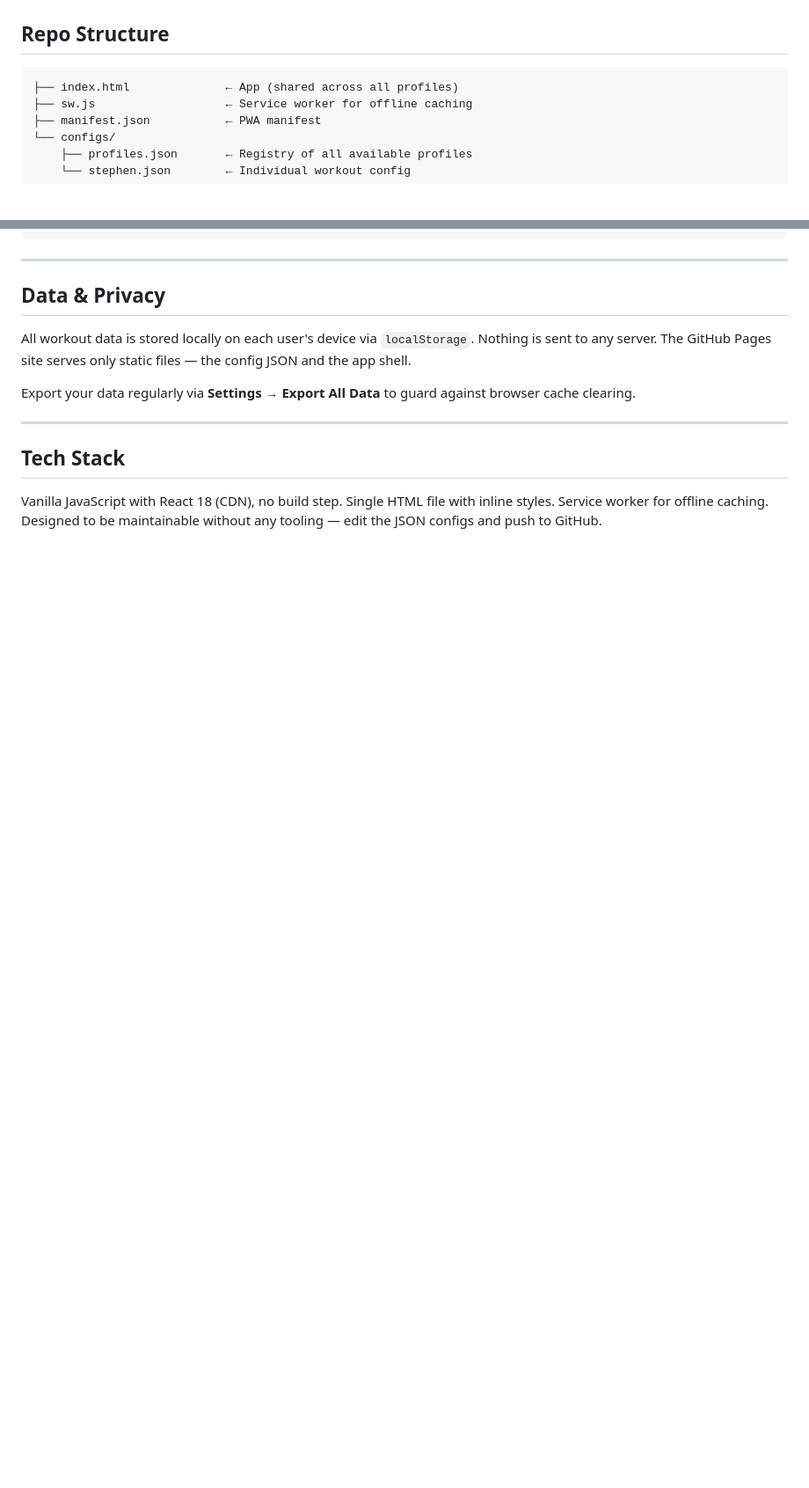
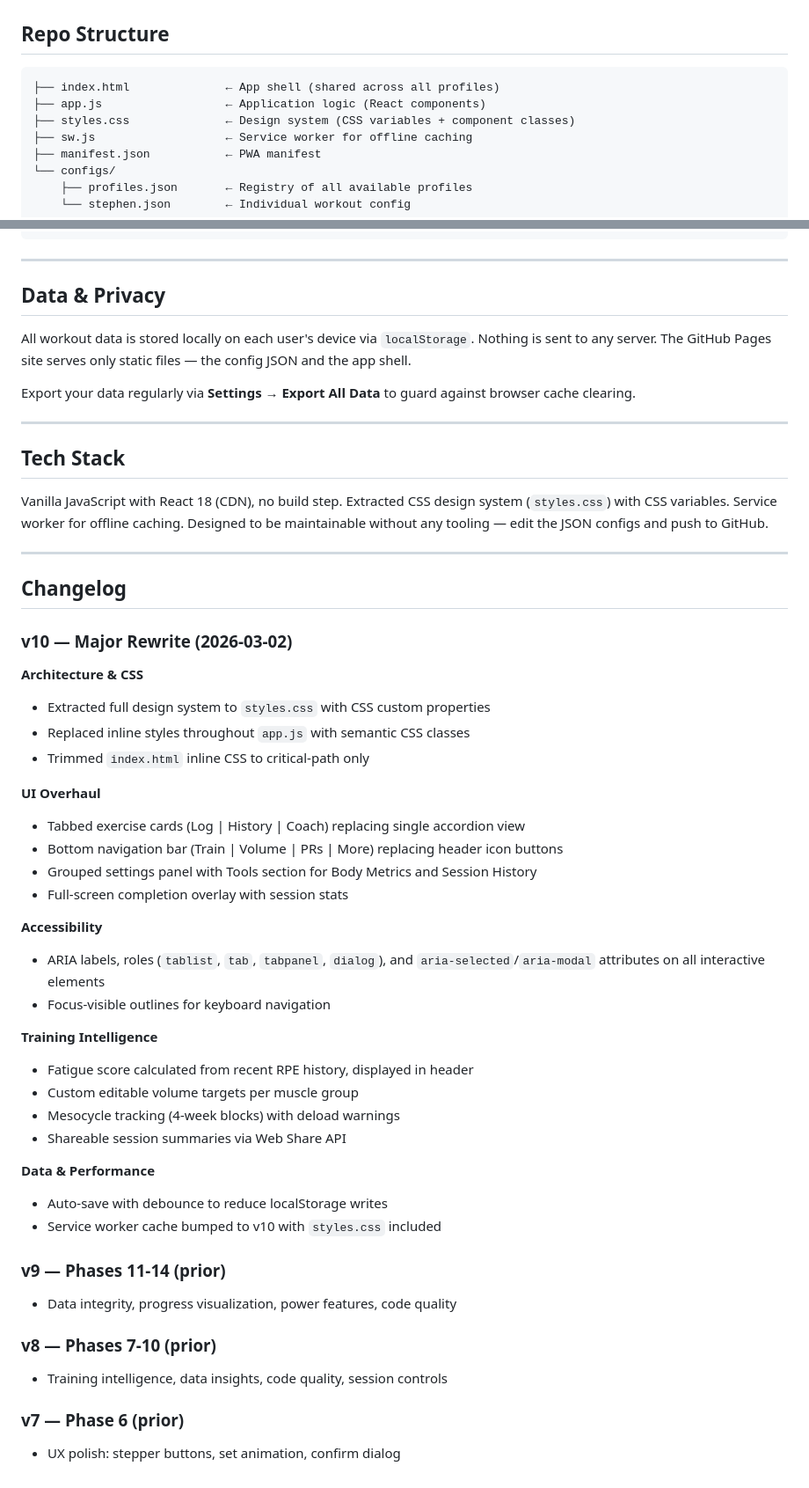
Before and after one commit to stephen-kok/hypertrophy-tracker, a Markdown page: README.md, 2 parts joined by grey strips. Shown at 88% size. Drawn GitHub-style; blank space fills up the shorter version.

Commit message:
Update README with changelog and revised repo structure
Co-Authored-By: Claude Opus 4.6 <noreply@anthropic.com>

````diff
--- a/README.md
+++ b/README.md
@@ -129,7 +129,9 @@ No changes to `index.html` needed. Each profile's data is fully isolated in loca
 ## Repo Structure
 
 ```
-├── index.html              ← App (shared across all profiles)
+├── index.html              ← App shell (shared across all profiles)
+├── app.js                  ← Application logic (React components)
+├── styles.css              ← Design system (CSS variables + component classes)
 ├── sw.js                   ← Service worker for offline caching
 ├── manifest.json           ← PWA manifest
 └── configs/
@@ -149,4 +151,43 @@ Export your data regularly via **Settings → Export All Data** to guard against
 
 ## Tech Stack
 
-Vanilla JavaScript with React 18 (CDN), no build step. Single HTML file with inline styles. Service worker for offline caching. Designed to be maintainable without any tooling — edit the JSON configs and push to GitHub.
+Vanilla JavaScript with React 18 (CDN), no build step. Extracted CSS design system (`styles.css`) with CSS variables. Service worker for offline caching. Designed to be maintainable without any tooling — edit the JSON configs and push to GitHub.
+
+---
+
+## Changelog
+
+### v10 — Major Rewrite (2026-03-02)
+**Architecture & CSS**
+- Extracted full design system to `styles.css` with CSS custom properties
+- Replaced inline styles throughout `app.js` with semantic CSS classes
+- Trimmed `index.html` inline CSS to critical-path only
+
+**UI Overhaul**
+- Tabbed exercise cards (Log | History | Coach) replacing single accordion view
+- Bottom navigation bar (Train | Volume | PRs | More) replacing header icon buttons
+- Grouped settings panel with Tools section for Body Metrics and Session History
+- Full-screen completion overlay with session stats
+
+**Accessibility**
+- ARIA labels, roles (`tablist`, `tab`, `tabpanel`, `dialog`), and `aria-selected`/`aria-modal` attributes on all interactive elements
+- Focus-visible outlines for keyboard navigation
+
+**Training Intelligence**
+- Fatigue score calculated from recent RPE history, displayed in header
+- Custom editable volume targets per muscle group
+- Mesocycle tracking (4-week blocks) with deload warnings
+- Shareable session summaries via Web Share API
+
+**Data & Performance**
+- Auto-save with debounce to reduce localStorage writes
+- Service worker cache bumped to v10 with `styles.css` included
+
+### v9 — Phases 11-14 (prior)
+- Data integrity, progress visualization, power features, code quality
+
+### v8 — Phases 7-10 (prior)
+- Training intelligence, data insights, code quality, session controls
+
+### v7 — Phase 6 (prior)
+- UX polish: stepper buttons, set animation, confirm dialog
````
